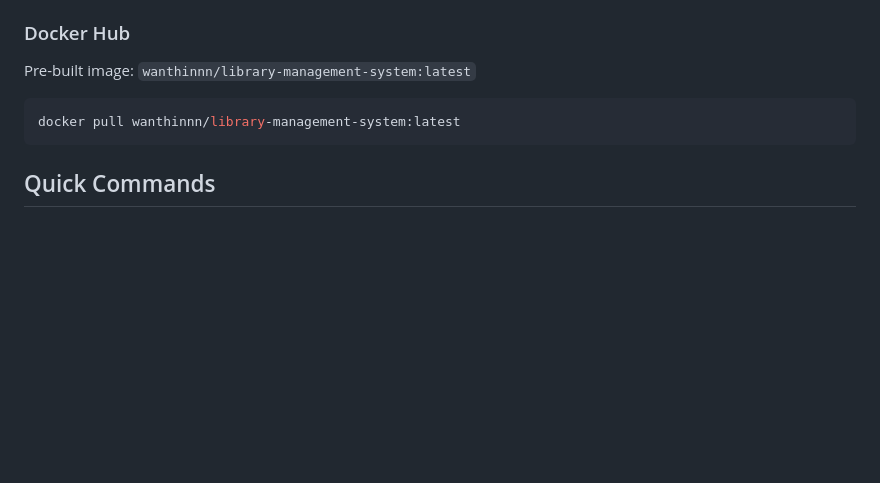
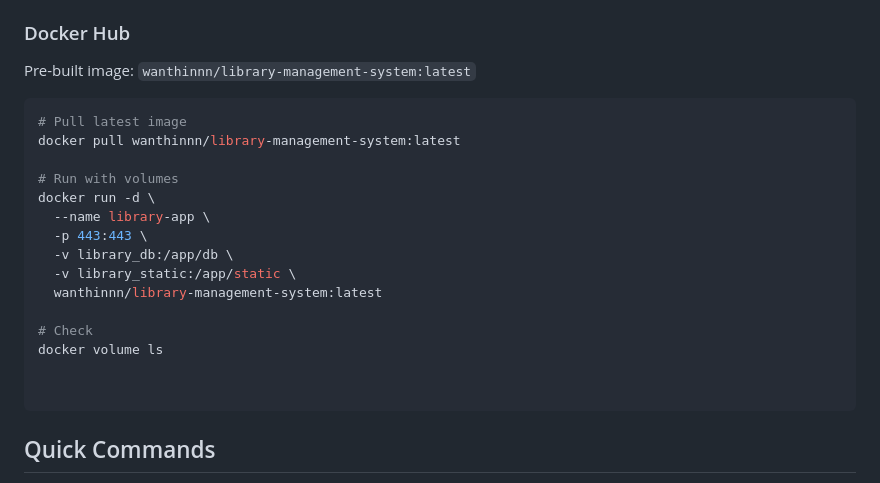
Before and after one commit to WanThinnn/Library-Management-System, a Markdown page: README.md, the part around the change. Rendered like a GitHub page; blank space fills up the shorter version.

Commit message:
feat: Add Docker commands for pulling and running the latest library management system image

````diff
--- a/README.md
+++ b/README.md
@@ -113,7 +113,21 @@ nano .env  # Edit configuration
 Pre-built image: `wanthinnn/library-management-system:latest`
 
 ```bash
+# Pull latest image
 docker pull wanthinnn/library-management-system:latest
+
+# Run with volumes
+docker run -d \
+  --name library-app \
+  -p 443:443 \
+  -v library_db:/app/db \
+  -v library_static:/app/static \
+  wanthinnn/library-management-system:latest
+
+# Check
+docker volume ls
+
+
 ```
 
 ## Quick Commands
````
